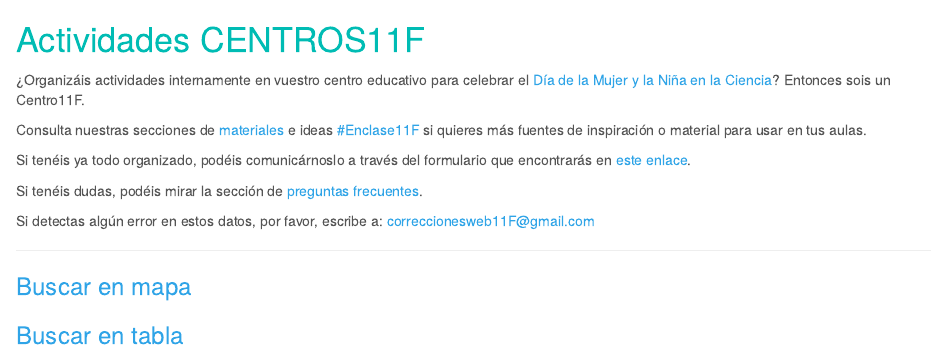
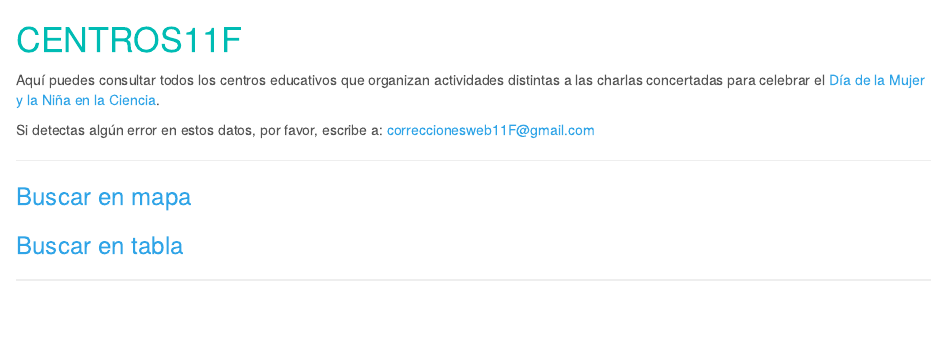
Before and after one commit to 11defebrero/motordatos11F, an R Markdown document (templates/github/centros11f_todos.Rmd): the page in a window 1100 px wide, from its top. Rendered offline with R 4.5, knitr and Pandoc, with nearby package versions; some code elsewhere in the file could not run offline.

Commit message:
incluir texto revisado en el listado de Centros11F y en el de Actividades11F

```diff
--- a/templates/github/centros11f_todos.Rmd
+++ b/templates/github/centros11f_todos.Rmd
@@ -34,20 +34,26 @@ li {
 }
 </style>
 
+# CENTROS11F
 
 
-# Actividades CENTROS11F
+Aquí puedes consultar todos los centros educativos que organizan actividades distintas a las charlas concertadas para celebrar el [Día de la Mujer y la Niña en la Ciencia](https://11defebrero.org/).
+
+Si detectas algún error en estos datos, por favor, escribe a: correccionesweb11F@gmail.com
 
 
-¿Organizáis actividades internamente en vuestro centro educativo para celebrar el [Día de la Mujer y la Niña en la Ciencia](https://11defebrero.org/)? Entonces sois un Centro11F.
+<!-- # Actividades CENTROS11F -->
 
-Consulta nuestras secciones de [materiales](https://11defebrero.org/materiales/) e ideas [#Enclase11F](https://11defebrero.org/centros-educativos/ideas-enclase11f/) si quieres más fuentes de inspiración o material para usar en tus aulas.
 
-Si tenéis ya todo organizado, podéis comunicárnoslo a través del formulario que encontrarás en [este enlace](https://11defebrero.org/quieres-anunciar-una-charla-o-actividad/).
+<!-- ¿Organizáis actividades internamente en vuestro centro educativo para celebrar el [Día de la Mujer y la Niña en la Ciencia](https://11defebrero.org/)? Entonces sois un Centro11F. -->
 
-Si tenéis dudas, podéis mirar la sección de [preguntas frecuentes](https://11defebrero.org/preguntas-frecuentes/).
+<!-- Consulta nuestras secciones de [materiales](https://11defebrero.org/materiales/) e ideas [#Enclase11F](https://11defebrero.org/centros-educativos/ideas-enclase11f/) si quieres más fuentes de inspiración o material para usar en tus aulas. -->
 
-Si detectas algún error en estos datos, por favor, escribe a: correccionesweb11F@gmail.com
+<!-- Si tenéis ya todo organizado, podéis comunicárnoslo a través del formulario que encontrarás en [este enlace](https://11defebrero.org/quieres-anunciar-una-charla-o-actividad/). -->
+
+<!-- Si tenéis dudas, podéis mirar la sección de [preguntas frecuentes](https://11defebrero.org/preguntas-frecuentes/). -->
+
+<!-- Si detectas algún error en estos datos, por favor, escribe a: correccionesweb11F@gmail.com -->
 
 
 
```
Also changed, not shown: templates/github/actividades_mapa_tabla.Rmd (+10 -1 lines).
